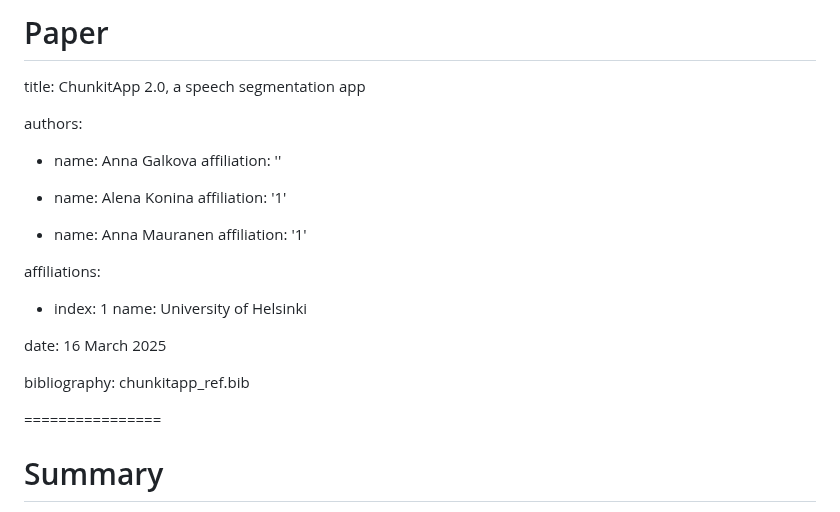
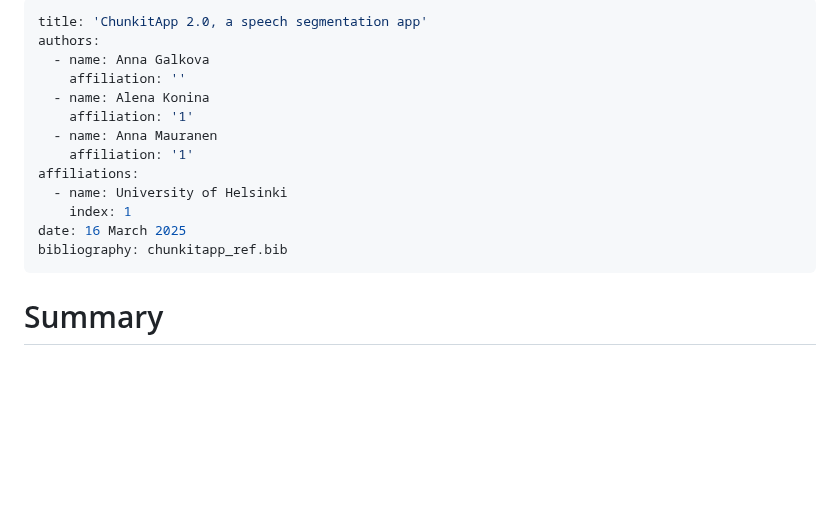
Before and after one commit to annthehuman/ChunkitApp2.0, a Markdown page: paper/paper.md, the part around the change. Rendered like a GitHub page; blank space fills up the shorter version.

Commit message:
Update paper.md
fix front matter

```diff
--- a/paper/paper.md
+++ b/paper/paper.md
@@ -1,26 +1,18 @@
-Paper
-================
-title: ChunkitApp 2.0, a speech segmentation app
-
+---
+title: 'ChunkitApp 2.0, a speech segmentation app'
 authors:
   - name: Anna Galkova
     affiliation: ''
-
   - name: Alena Konina
     affiliation: '1'
-
   - name: Anna Mauranen
     affiliation: '1'
-
 affiliations:
-  - index: 1
-    name: University of Helsinki
-
+  - name: University of Helsinki
+    index: 1
 date: 16 March 2025
-
 bibliography: chunkitapp_ref.bib
-
-================
+---
 
 # Summary
 
```
